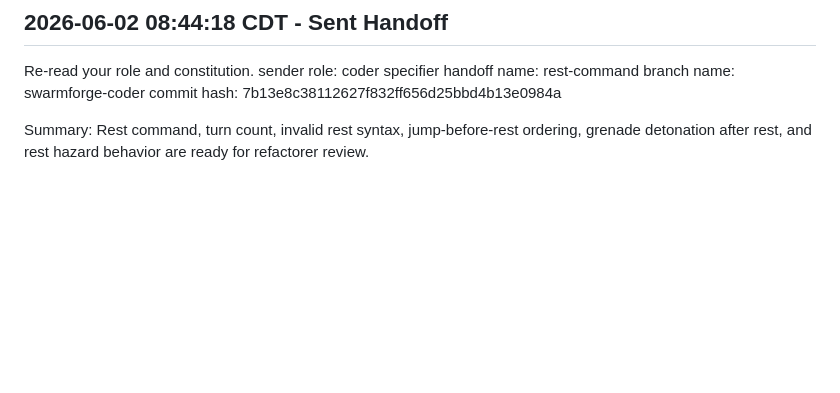
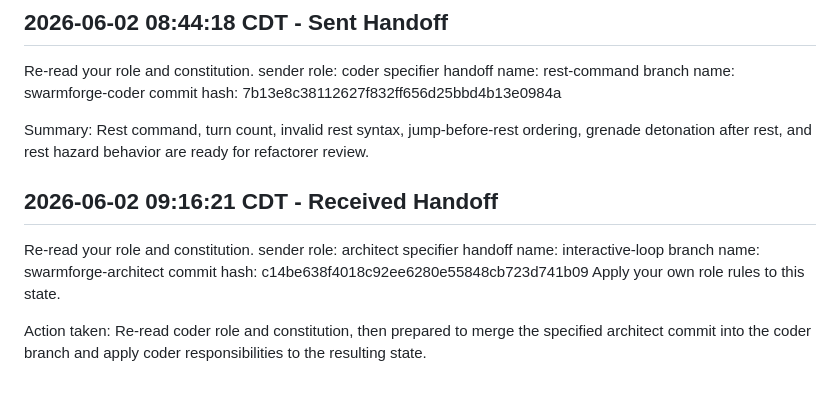
Before and after one commit to volzinnovation/experiment-htw-ja-Web, a Markdown page: logbook.md, the part around the change. Drawn GitHub-style; blank space fills up the shorter version.

Commit message:
Log architect interactive loop handoff

```diff
--- a/logbook.md
+++ b/logbook.md
@@ -338,3 +338,14 @@ branch name: swarmforge-coder
 commit hash: 7b13e8c38112627f832ff656d25bbd4b13e0984a
 
 Summary: Rest command, turn count, invalid rest syntax, jump-before-rest ordering, grenade detonation after rest, and rest hazard behavior are ready for refactorer review.
+
+## 2026-06-02 09:16:21 CDT - Received Handoff
+
+Re-read your role and constitution.
+sender role: architect
+specifier handoff name: interactive-loop
+branch name: swarmforge-architect
+commit hash: c14be638f4018c92ee6280e55848cb723d741b09
+Apply your own role rules to this state.
+
+Action taken: Re-read coder role and constitution, then prepared to merge the specified architect commit into the coder branch and apply coder responsibilities to the resulting state.
```
